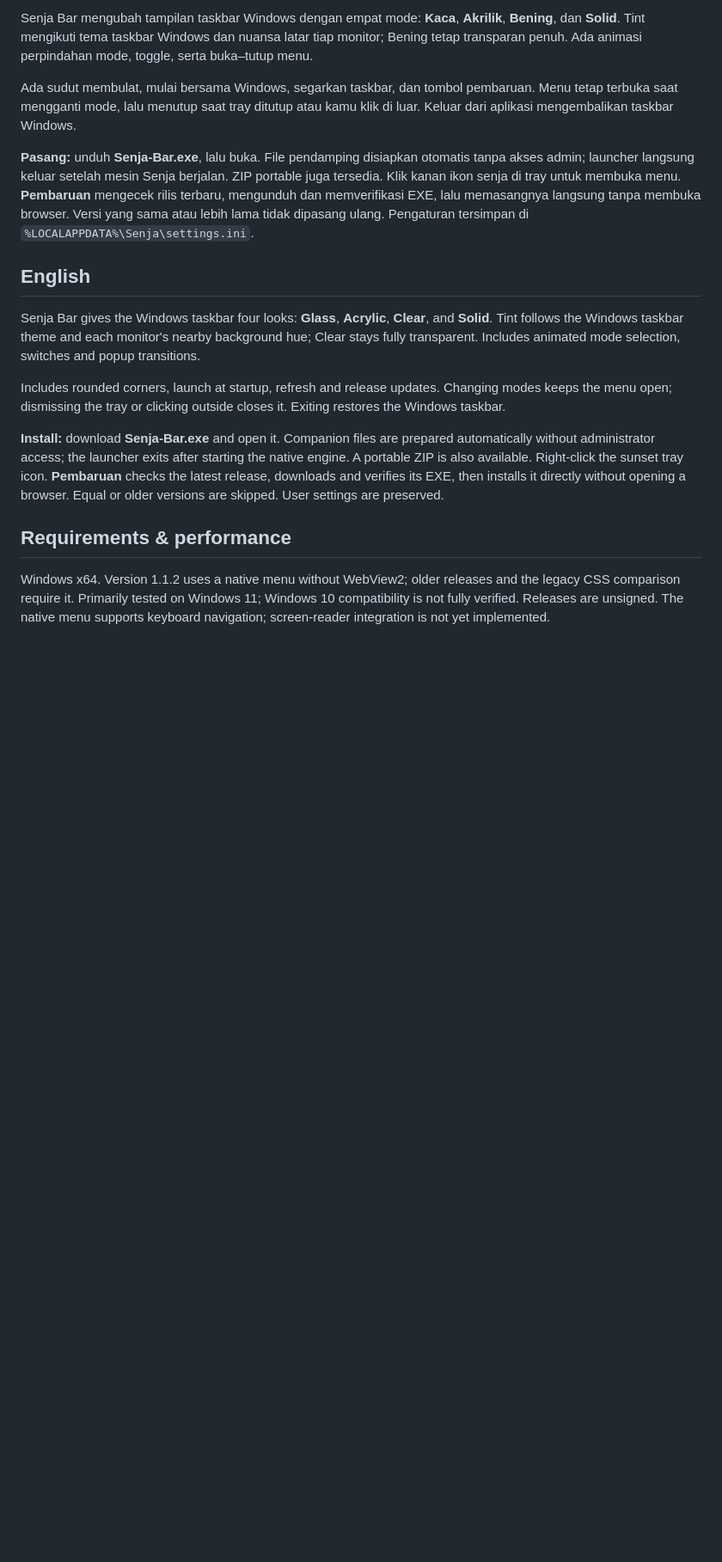
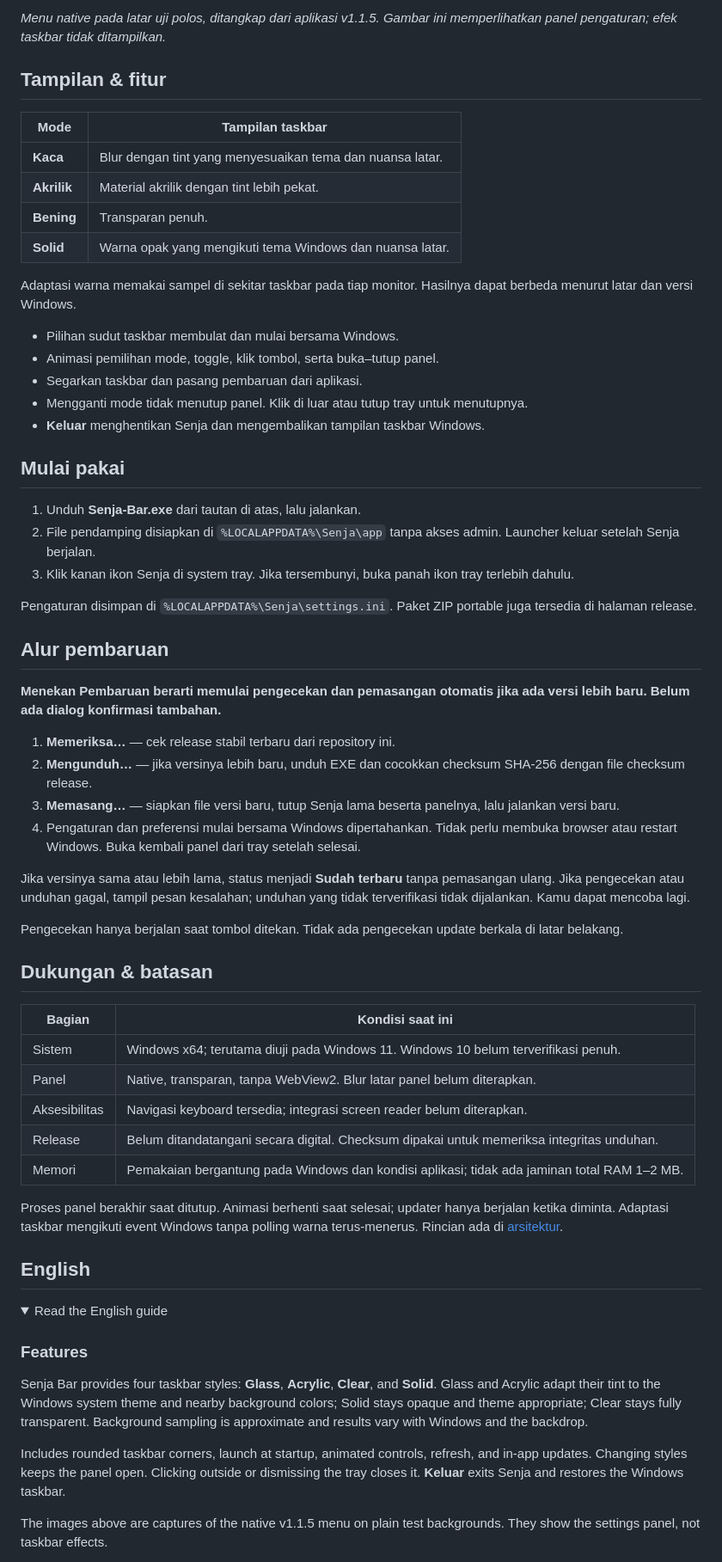
Before and after one commit to FyarrAja/Senja-Bar, a Markdown page: README.md, the part around the change printed below. Shown: that part at 86% size. Drawn GitHub-style; folded sections open; blank space fills up the shorter version.

Commit message:
Clarify bilingual guide and update flow with authentic native previews

```diff
--- a/README.md
+++ b/README.md
@@ -12,19 +15,66 @@ Glass taskbar, simple controls. / Taskbar kaca, kontrol simpel.
 
-Senja Bar mengubah tampilan taskbar Windows dengan empat mode: **Kaca**, **Akrilik**, **Bening**, dan **Solid**. Tint mengikuti tema taskbar Windows dan nuansa latar tiap monitor; Bening tetap transparan penuh. Ada animasi perpindahan mode, toggle, serta buka–tutup menu.
+*Menu native pada latar uji polos, ditangkap dari aplikasi v1.1.5. Gambar ini memperlihatkan panel pengaturan; efek taskbar tidak ditampilkan.*
 
-Ada sudut membulat, mulai bersama Windows, segarkan taskbar, dan tombol pembaruan. Menu tetap terbuka saat mengganti mode, lalu menutup saat tray ditutup atau kamu klik di luar. Keluar dari aplikasi mengembalikan taskbar Windows.
+## Tampilan & fitur
 
-**Pasang:** unduh **Senja-Bar.exe**, lalu buka. File pendamping disiapkan otomatis tanpa akses admin; launcher langsung keluar setelah mesin Senja berjalan. ZIP portable juga tersedia. Klik kanan ikon senja di tray untuk membuka menu. **Pembaruan** mengecek rilis terbaru, mengunduh dan memverifikasi EXE, lalu memasangnya langsung tanpa membuka browser. Versi yang sama atau lebih lama tidak dipasang ulang. Pengaturan tersimpan di `%LOCALAPPDATA%\Senja\settings.ini`.
+| Mode | Tampilan taskbar |
+| --- | --- |
+| **Kaca** | Blur dengan tint yang menyesuaikan tema dan nuansa latar. |
+| **Akrilik** | Material akrilik dengan tint lebih pekat. |
+| **Bening** | Transparan penuh. |
+| **Solid** | Warna opak yang mengikuti tema Windows dan nuansa latar. |
+
+Adaptasi warna memakai sampel di sekitar taskbar pada tiap monitor. Hasilnya dapat berbeda menurut latar dan versi Windows.
+
+- Pilihan sudut taskbar membulat dan mulai bersama Windows.
+- Animasi pemilihan mode, toggle, klik tombol, serta buka–tutup panel.
+- Segarkan taskbar dan pasang pembaruan dari aplikasi.
+- Mengganti mode tidak menutup panel. Klik di luar atau tutup tray untuk menutupnya.
+- **Keluar** menghentikan Senja dan mengembalikan tampilan taskbar Windows.
+
+## Mulai pakai
+
+1. Unduh **Senja-Bar.exe** dari tautan di atas, lalu jalankan.
+2. File pendamping disiapkan di `%LOCALAPPDATA%\Senja\app` tanpa akses admin. Launcher keluar setelah Senja berjalan.
+3. Klik kanan ikon Senja di system tray. Jika tersembunyi, buka panah ikon tray terlebih dahulu.
+
+Pengaturan disimpan di `%LOCALAPPDATA%\Senja\settings.ini`. Paket ZIP portable juga tersedia di halaman release.
+
+## Alur pembaruan
+
+**Menekan Pembaruan berarti memulai pengecekan dan pemasangan otomatis jika ada versi lebih baru. Belum ada dialog konfirmasi tambahan.**
+
+1. **Memeriksa…** — cek release stabil terbaru dari repository ini.
+2. **Mengunduh…** — jika versinya lebih baru, unduh EXE dan cocokkan checksum SHA-256 dengan file checksum release.
+3. **Memasang…** — siapkan file versi baru, tutup Senja lama beserta panelnya, lalu jalankan versi baru.
+4. Pengaturan dan preferensi mulai bersama Windows dipertahankan. Tidak perlu membuka browser atau restart Windows. Buka kembali panel dari tray setelah selesai.
+
+Jika versinya sama atau lebih lama, status menjadi **Sudah terbaru** tanpa pemasangan ulang. Jika pengecekan atau unduhan gagal, tampil pesan kesalahan; unduhan yang tidak terverifikasi tidak dijalankan. Kamu dapat mencoba lagi.
+
+Pengecekan hanya berjalan saat tombol ditekan. Tidak ada pengecekan update berkala di latar belakang.
+
+## Dukungan & batasan
+
+| Bagian | Kondisi saat ini |
+| --- | --- |
+| Sistem | Windows x64; terutama diuji pada Windows 11. Windows 10 belum terverifikasi penuh. |
+| Panel | Native, transparan, tanpa WebView2. Blur latar panel belum diterapkan. |
+| Aksesibilitas | Navigasi keyboard tersedia; integrasi screen reader belum diterapkan. |
+| Release | Belum ditandatangani secara digital. Checksum dipakai untuk memeriksa integritas unduhan. |
+| Memori | Pemakaian bergantung pada Windows dan kondisi aplikasi; tidak ada jaminan total RAM 1–2 MB. |
+
+Proses panel berakhir saat ditutup. Animasi berhenti saat selesai; updater hanya berjalan ketika diminta. Adaptasi taskbar mengikuti event Windows tanpa polling warna terus-menerus. Rincian ada di [arsitektur](docs/ARCHITECTURE.md).
 
 ## English
 
-Senja Bar gives the Windows taskbar four looks: **Glass**, **Acrylic**, **Clear**, and **Solid**. Tint follows the Windows taskbar theme and each monitor's nearby background hue; Clear stays fully transparent. Includes animated mode selection, switches and popup transitions.
+<details>
+<summary>Read the English guide</summary>
 
-Includes rounded corners, launch at startup, refresh and release updates. Changing modes keeps the menu open; dismissing the tray or clicking outside closes it. Exiting restores the Windows taskbar.
+### Features
 
-**Install:** download **Senja-Bar.exe** and open it. Companion files are prepared automatically without administrator access; the launcher exits after starting the native engine. A portable ZIP is also available. Right-click the sunset tray icon. **Pembaruan** checks the latest release, downloads and verifies its EXE, then installs it directly without opening a browser. Equal or older versions are skipped. User settings are preserved.
+Senja Bar provides four taskbar styles: **Glass**, **Acrylic**, **Clear**, and **Solid**. Glass and Acrylic adapt their tint to the Windows system theme and nearby background colors; Solid stays opaque and theme appropriate; Clear stays fully transparent. Background sampling is approximate and results vary with Windows and the backdrop.
 
-## Requirements & performance
+Includes rounded taskbar corners, launch at startup, animated controls, refresh, and in-app updates. Changing styles keeps the panel open. Clicking outside or dismissing the tray closes it. **Keluar** exits Senja and restores the Windows taskbar.
 
-Windows x64. Version 1.1.2 uses a native menu without WebView2; older releases and the legacy CSS comparison require it. Primarily tested on Windows 11; Windows 10 compatibility is not fully verified. Releases are unsigned. The native menu supports keyboard navigation; screen-reader integration is not yet implemented.
+The images above are captures of the native v1.1.5 menu on plain test backgrounds. They show the settings panel, not taskbar effects.
 
```
Also changed, not shown: other parts of README.md (+34 -7 lines), RELEASE_NOTES.md (+35 -13 lines), docs/preview/NATIVE_CAPTURES.md (added, +17 -0 lines), docs/preview-light.png (added), docs/preview.png.
